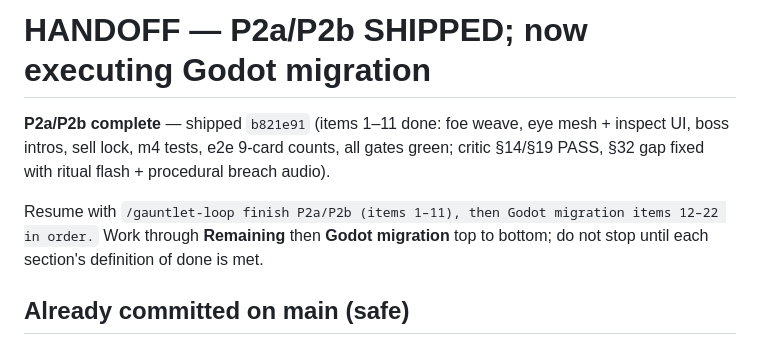
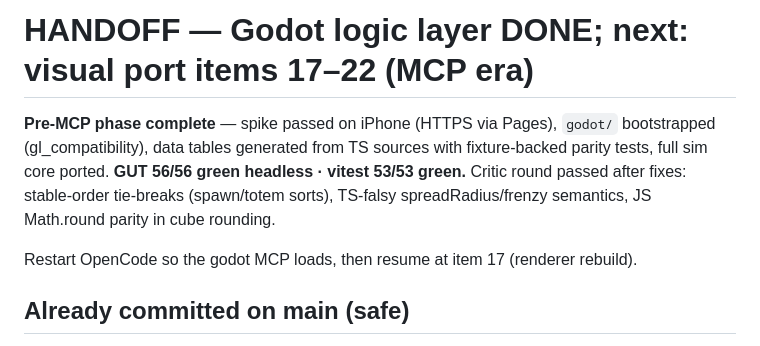
Before and after one commit to HaydenMay/HexBound, a Markdown page: HANDOFF.md, the part around the change. GitHub-like rendering.

Commit message:
handoff: pre-MCP godot phase complete (56/56 GUT + 53/53 vitest); next 17-22 after MCP restart

```diff
--- a/HANDOFF.md
+++ b/HANDOFF.md
@@ -1,8 +1,8 @@
-# HANDOFF — P2a/P2b SHIPPED; now executing Godot migration
+# HANDOFF — Godot logic layer DONE; next: visual port items 17–22 (MCP era)
 
-**P2a/P2b complete** — shipped `b821e91` (items 1–11 done: foe weave, eye mesh + inspect UI, boss intros, sell lock, m4 tests, e2e 9-card counts, all gates green; critic §14/§19 PASS, §32 gap fixed with ritual flash + procedural breach audio).
+**Pre-MCP phase complete** — spike passed on iPhone (HTTPS via Pages), `godot/` bootstrapped (gl_compatibility), data tables generated from TS sources with fixture-backed parity tests, full sim core ported. **GUT 56/56 green headless · vitest 53/53 green.** Critic round passed after fixes: stable-order tie-breaks (spawn/totem sorts), TS-falsy spreadRadius/frenzy semantics, JS Math.round parity in cube rounding.
 
-Resume with `/gauntlet-loop finish P2a/P2b (items 1–11), then Godot migration items 12–22 in order.` Work through **Remaining** then **Godot migration** top to bottom; do not stop until each section's definition of done is met.
+Restart OpenCode so the godot MCP loads, then resume at item 17 (renderer rebuild).
 
 ## Already committed on main (safe)
 
```
